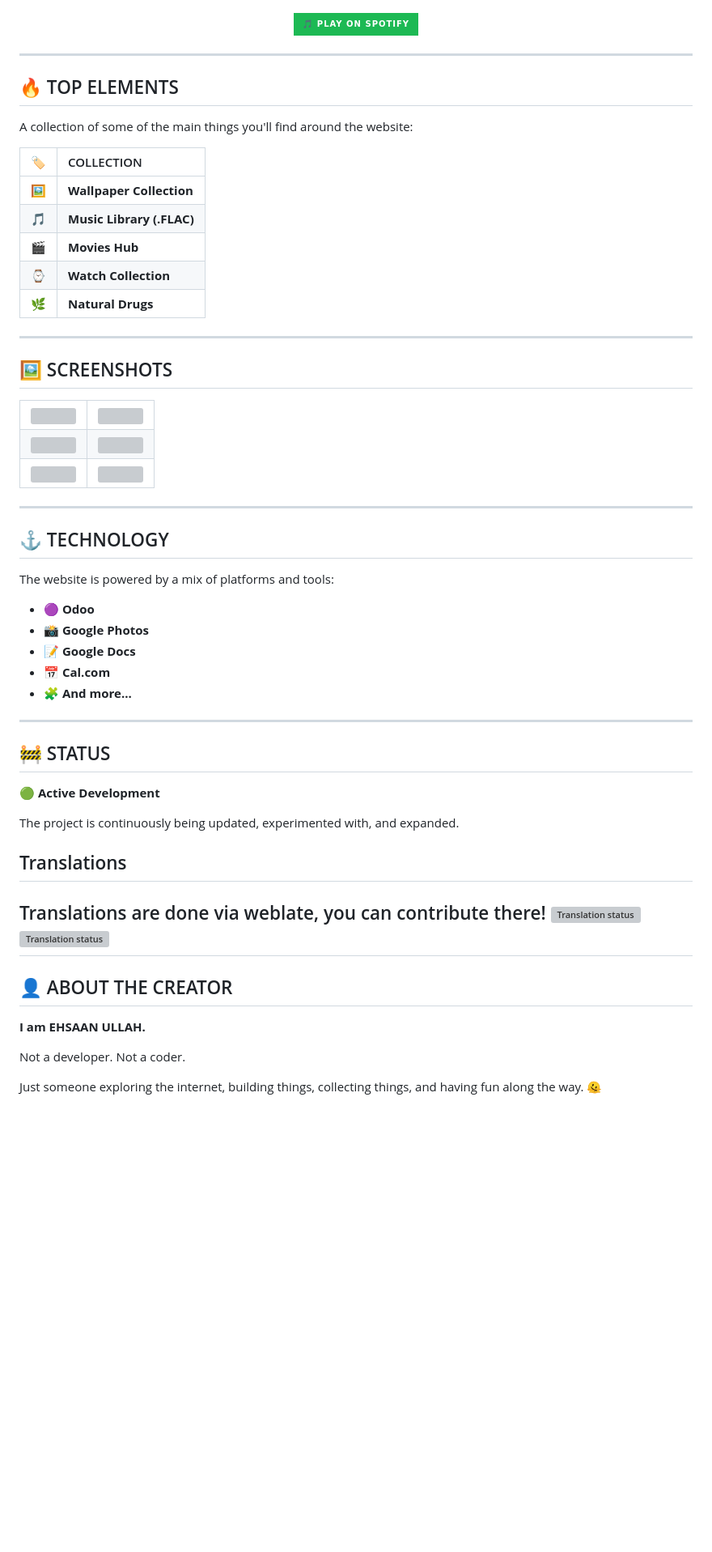
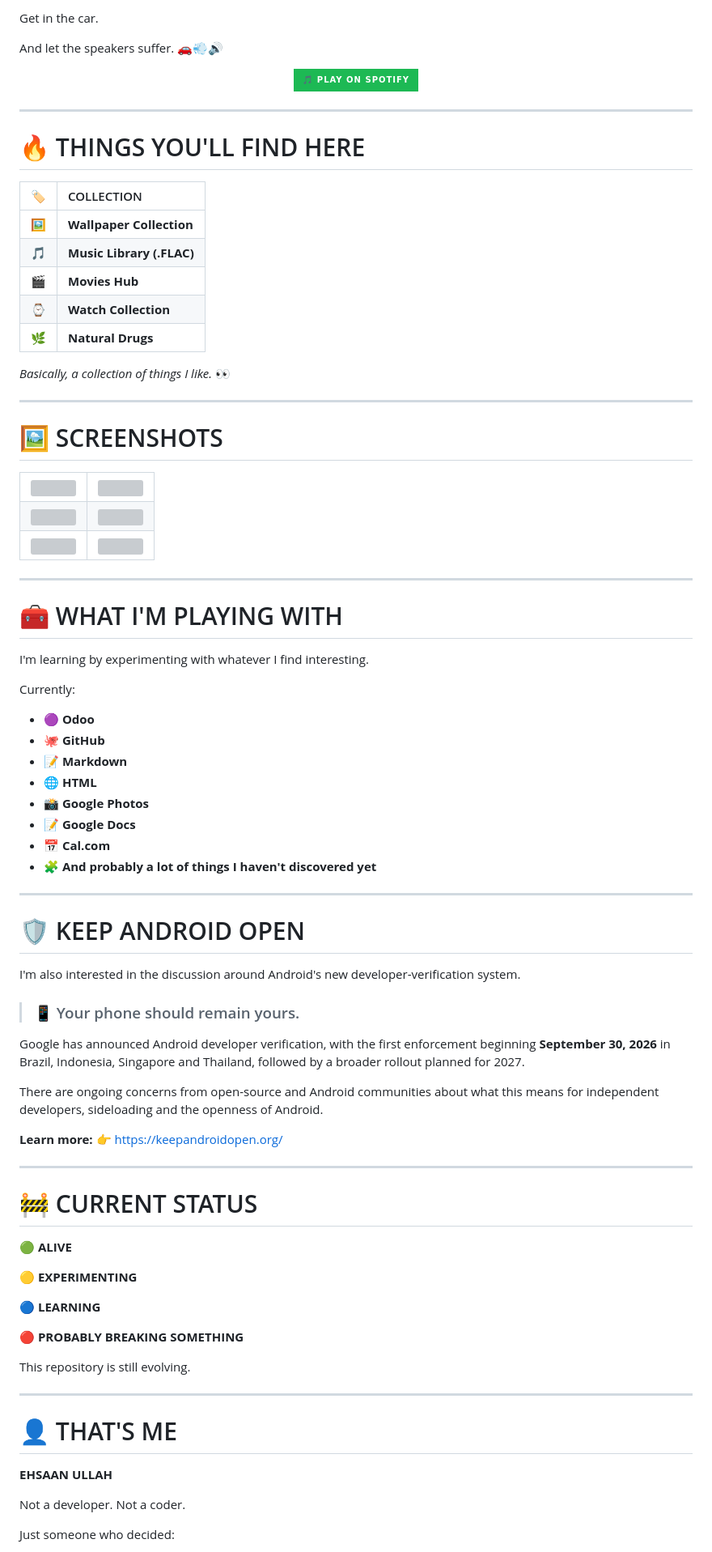
Before and after one commit to worsmon-org/ehsaan-website, a Markdown page: README.md, the part around one of its changes. Shown at 81% size. Drawn GitHub-style; badges without logos; blank space fills up the shorter version; grey boxes are pictures that could not be loaded.

```diff
--- a/README.md
+++ b/README.md
@@ -53,3 +88,6 @@ Turn up the volume, get in the car, and let the bass do the work. 🚗💨🔊
+Get in the car.
+
+And let the speakers suffer. 🚗💨🔊
 
 <p align="center">
   <a href="https://open.spotify.com/playlist/2Pa0z9HsIzuUf9vPHJJpPY?si=g-h3hzlQS1OupsBBg2B4fQ">
@@ -59,9 +97,7 @@ Turn up the volume, get in the car, and let the bass do the work. 🚗💨🔊
 
 ---
 
-## 🔥 TOP ELEMENTS
-
-A collection of some of the main things you'll find around the website:
+# 🔥 THINGS YOU'LL FIND HERE
 
 | 🏷️ | COLLECTION                |
 | :-: | :------------------------ |
@@ -71,9 +107,11 @@ A collection of some of the main things you'll find around the website:
 |  ⌚  | **Watch Collection**      |
 |  🌿 | **Natural Drugs**         |
 
+*Basically, a collection of things I like.* 👀
+
 ---
 
-## 🖼️ SCREENSHOTS
+# 🖼️ SCREENSHOTS
 
 <table>
   <tr>
@@ -84,6 +122,7 @@ A collection of some of the main things you'll find around the website:
       <img width="100%" src="https://github.com/user-attachments/assets/4b06b644-ab54-451b-87b7-d65cada98287" />
     </td>
   </tr>
+
   <tr>
     <td align="center" width="50%">
       <img width="100%" src="https://github.com/user-attachments/assets/a7ecbf39-708f-4623-80e3-768c03a708a2" />
@@ -92,6 +131,7 @@ A collection of some of the main things you'll find around the website:
       <img width="100%" src="https://github.com/user-attachments/assets/384148ae-bece-4ce0-944e-cad0737af04a" />
     </td>
   </tr>
+
   <tr>
     <td align="center" width="50%">
       <img width="100%" src="https://github.com/user-attachments/assets/e06fbca0-a1ec-4ec4-a787-e17b7442f563" />
@@ -104,37 +144,58 @@ A collection of some of the main things you'll find around the website:
 
 ---
 
-## ⚓ TECHNOLOGY
+# 🧰 WHAT I'M PLAYING WITH
 
-The website is powered by a mix of platforms and tools:
+I'm learning by experimenting with whatever I find interesting.
+
+Currently:
 
 * 🟣 **Odoo**
+* 🐙 **GitHub**
+* 📝 **Markdown**
+* 🌐 **HTML**
 * 📸 **Google Photos**
 * 📝 **Google Docs**
 * 📅 **Cal.com**
-* 🧩 **And more...**
+* 🧩 **And probably a lot of things I haven't discovered yet**
 
 ---
 
-## 🚧 STATUS
+# 🛡️ KEEP ANDROID OPEN
 
-🟢 **Active Development**
+I'm also interested in the discussion around Android's new developer-verification system.
 
-The project is continuously being updated, experimented with, and expanded.
+> ### 📱 Your phone should remain yours.
 
-## Translations
+Google has announced Android developer verification, with the first enforcement beginning **September 30, 2026** in Brazil, Indonesia, Singapore and Thailand, followed by a broader rollout planned for 2027.
 
-Translations are done via weblate, you can contribute there!
-[<img src="https://hosted.weblate.org/widget/grit/multi-auto.svg" alt="Translation status" />](https://hosted.weblate.org/engage/grit/)
-[<img src="https://hosted.weblate.org/widget/grit/287x66-grey.png" alt="Translation status" />](https://hosted.weblate.org/engage/grit/)
+There are ongoing concerns from open-source and Android communities about what this means for independent developers, sideloading and the openness of Android.
+
+**Learn more:**
+👉 https://keepandroidopen.org/
+
 ---
 
-## 👤 ABOUT THE CREATOR
+# 🚧 CURRENT STATUS
 
-**I am EHSAAN ULLAH.**
+🟢 **ALIVE**
+
+🟡 **EXPERIMENTING**
+
+🔵 **LEARNING**
+
+🔴 **PROBABLY BREAKING SOMETHING**
+
+This repository is still evolving.
+
+---
+
+# 👤 THAT'S ME
+
+**EHSAAN ULLAH**
 
 Not a developer.
 Not a coder.
 
-Just someone exploring the internet, building things, collecting things, and having fun along the way. 🫠
+Just someone who decided:
 
```
Also changed, not shown: other parts of README.md (+71 -29 lines).
